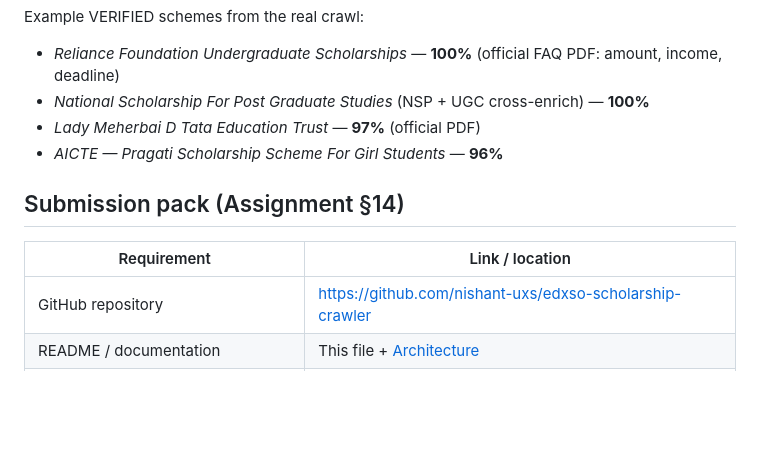
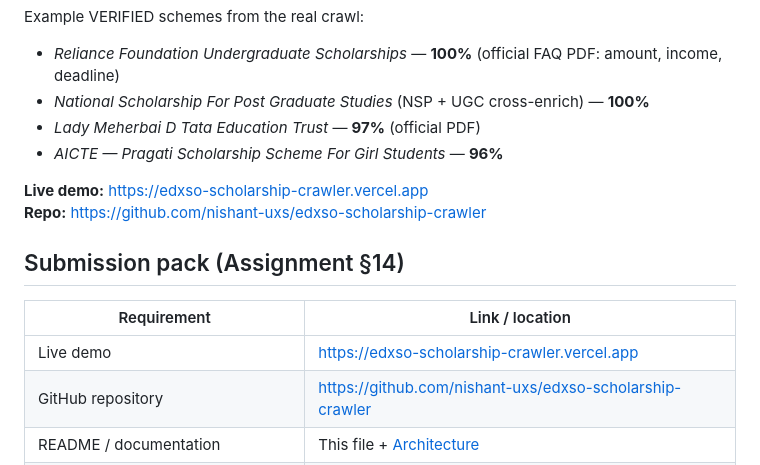
Before and after one commit to nishant-uxs/edxso-scholarship-crawler, a Markdown page: README.md, the part around the change. GitHub-like rendering; blank space fills up the shorter version.

Commit message:
Add live demo URLs (Vercel + Render) to README.

```diff
--- a/README.md
+++ b/README.md
@@ -59,10 +59,14 @@ Example VERIFIED schemes from the real crawl:
 - *Lady Meherbai D Tata Education Trust* — **97%** (official PDF)
 - *AICTE — Pragati Scholarship Scheme For Girl Students* — **96%**
 
+**Live demo:** https://edxso-scholarship-crawler.vercel.app
+**Repo:** https://github.com/nishant-uxs/edxso-scholarship-crawler
+
 ## Submission pack (Assignment §14)
 
 | Requirement | Link / location |
 |-------------|-----------------|
+| Live demo | https://edxso-scholarship-crawler.vercel.app |
 | GitHub repository | https://github.com/nishant-uxs/edxso-scholarship-crawler |
 | README / documentation | This file + [Architecture](#architecture) |
 | Working demo / screenshots | [docs/screenshots/](docs/screenshots/) · [docs/demo/](docs/demo/) |
```
